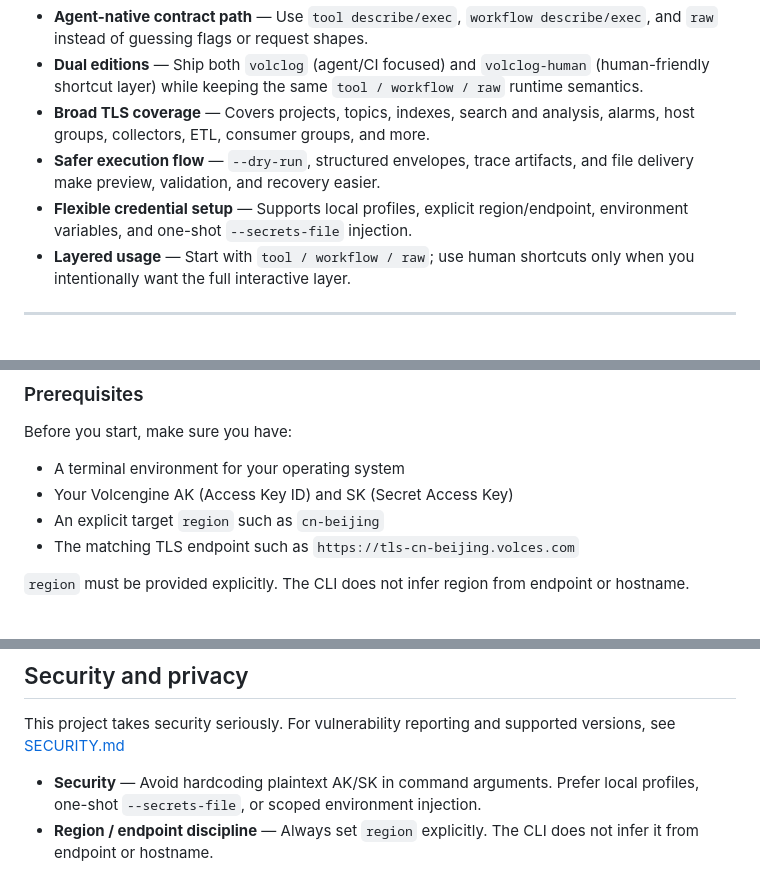
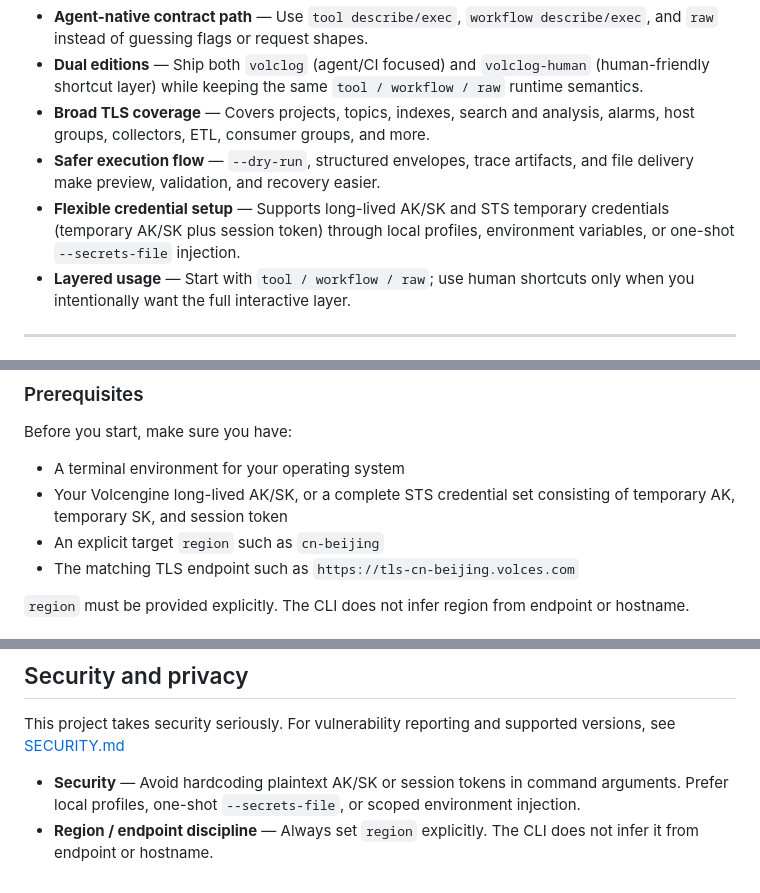
Before and after one commit to volcengine-tls/ve-tls-cli, a Markdown page: README.md, 3 parts joined by grey strips. GitHub-like rendering.

Commit message:
docs: document STS temporary credentials

```diff
--- a/README.md
+++ b/README.md
@@ -10,7 +10,7 @@ The official Volcengine TLS CLI. `volclog` is the default agent and automation e
 - **Dual editions** — Ship both `volclog` (agent/CI focused) and `volclog-human` (human-friendly shortcut layer) while keeping the same `tool / workflow / raw` runtime semantics.
 - **Broad TLS coverage** — Covers projects, topics, indexes, search and analysis, alarms, host groups, collectors, ETL, consumer groups, and more.
 - **Safer execution flow** — `--dry-run`, structured envelopes, trace artifacts, and file delivery make preview, validation, and recovery easier.
-- **Flexible credential setup** — Supports local profiles, explicit region/endpoint, environment variables, and one-shot `--secrets-file` injection.
+- **Flexible credential setup** — Supports long-lived AK/SK and STS temporary credentials (temporary AK/SK plus session token) through local profiles, environment variables, or one-shot `--secrets-file` injection.
 - **Layered usage** — Start with `tool / workflow / raw`; use human shortcuts only when you intentionally want the full interactive layer.
 
 ---
@@ -37,7 +37,7 @@ The official Volcengine TLS CLI. `volclog` is the default agent and automation e
 Before you start, make sure you have:
 
 - A terminal environment for your operating system
-- Your Volcengine AK (Access Key ID) and SK (Secret Access Key)
+- Your Volcengine long-lived AK/SK, or a complete STS credential set consisting of temporary AK, temporary SK, and session token
 - An explicit target `region` such as `cn-beijing`
 - The matching TLS endpoint such as `https://tls-cn-beijing.volces.com`
 
@@ -252,5 +254,5 @@ Further reading:
 ## Security and privacy
 This project takes security seriously.
 For vulnerability reporting and supported versions, see [SECURITY.md](SECURITY.md)
-- **Security** — Avoid hardcoding plaintext AK/SK in command arguments. Prefer local profiles, one-shot `--secrets-file`, or scoped environment injection.
+- **Security** — Avoid hardcoding plaintext AK/SK or session tokens in command arguments. Prefer local profiles, one-shot `--secrets-file`, or scoped environment injection.
 - **Region / endpoint discipline** — Always set `region` explicitly. The CLI does not infer it from endpoint or hostname.
```
Also changed, not shown: other parts of README.md (+2 -0 lines), README_CN.md (+4 -2 lines), docs/cli-practical-guide.md (+71 -3 lines).
